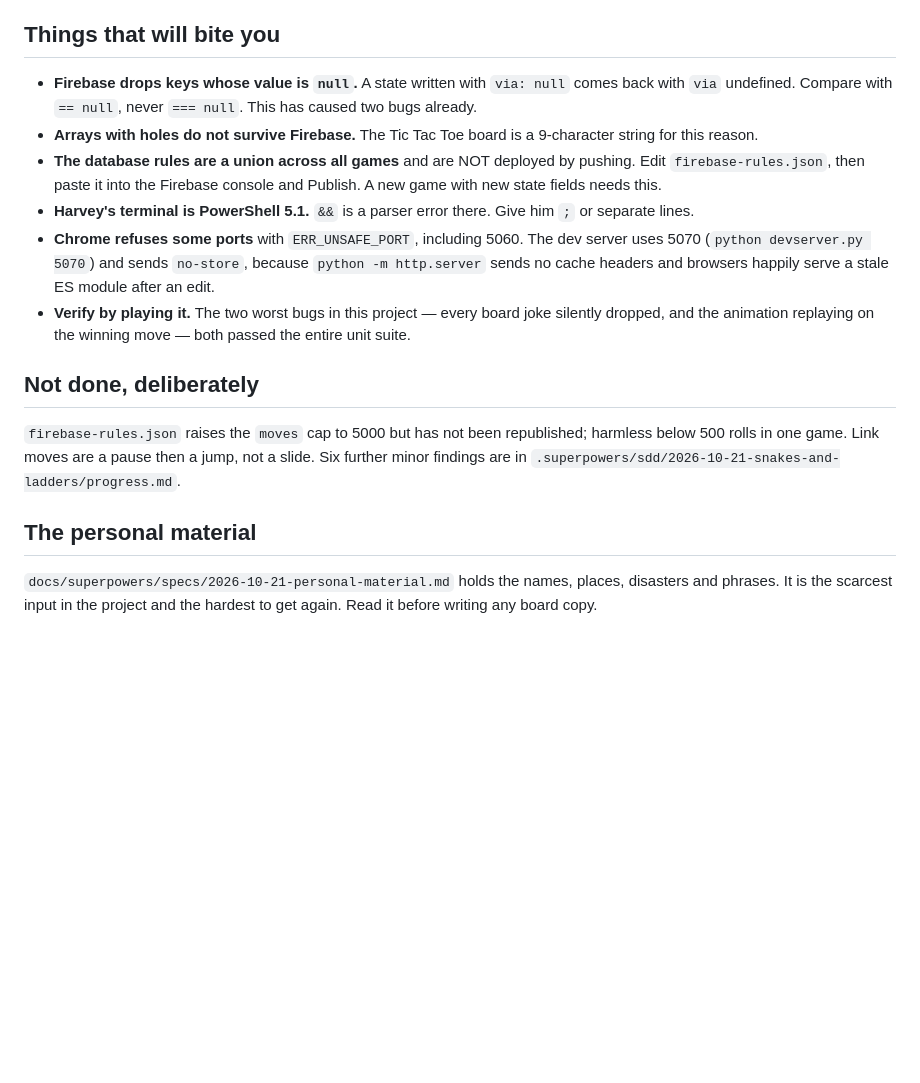
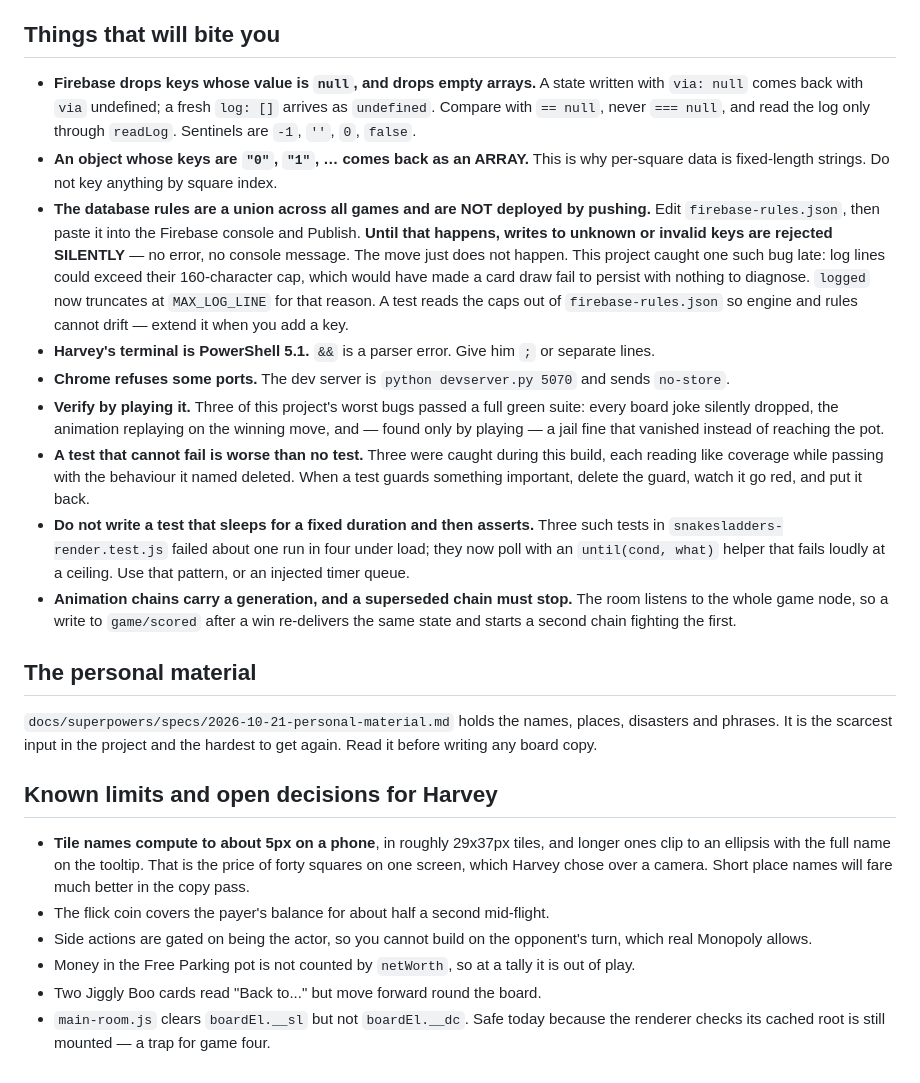
Before and after one commit to HarveyDeason/together-games, a Markdown page: docs/superpowers/HANDOFF.md, the part around one of its changes. Rendered like a GitHub page; blank space fills up the shorter version.

```diff
--- a/docs/superpowers/HANDOFF.md
+++ b/docs/superpowers/HANDOFF.md
@@ -43,33 +69,59 @@ than a board interaction.
 
 ## Things that will bite you
 
-- **Firebase drops keys whose value is `null`.** A state written with
-  `via: null` comes back with `via` undefined. Compare with `== null`, never
-  `=== null`. This has caused two bugs already.
-- **Arrays with holes do not survive Firebase.** The Tic Tac Toe board is a
-  9-character string for this reason.
-- **The database rules are a union across all games** and are NOT deployed by
-  pushing. Edit `firebase-rules.json`, then paste it into the Firebase console
-  and Publish. A new game with new state fields needs this.
-- **Harvey's terminal is PowerShell 5.1.** `&&` is a parser error there. Give
-  him `;` or separate lines.
-- **Chrome refuses some ports** with `ERR_UNSAFE_PORT`, including 5060. The dev
-  server uses 5070 (`python devserver.py 5070`) and sends `no-store`, because
-  `python -m http.server` sends no cache headers and browsers happily serve a
-  stale ES module after an edit.
-- **Verify by playing it.** The two worst bugs in this project — every board
-  joke silently dropped, and the animation replaying on the winning move — both
-  passed the entire unit suite.
-
-## Not done, deliberately
-
-`firebase-rules.json` raises the `moves` cap to 5000 but has not been
-republished; harmless below 500 rolls in one game. Link moves are a pause then a
-jump, not a slide. Six further minor findings are in
-`.superpowers/sdd/2026-10-21-snakes-and-ladders/progress.md`.
+- **Firebase drops keys whose value is `null`, and drops empty arrays.** A state
+  written with `via: null` comes back with `via` undefined; a fresh `log: []`
+  arrives as `undefined`. Compare with `== null`, never `=== null`, and read the
+  log only through `readLog`. Sentinels are `-1`, `''`, `0`, `false`.
+- **An object whose keys are `"0"`, `"1"`, … comes back as an ARRAY.** This is
+  why per-square data is fixed-length strings. Do not key anything by square
+  index.
+- **The database rules are a union across all games and are NOT deployed by
+  pushing.** Edit `firebase-rules.json`, then paste it into the Firebase console
+  and Publish. **Until that happens, writes to unknown or invalid keys are
+  rejected SILENTLY** — no error, no console message. The move just does not
+  happen. This project caught one such bug late: log lines could exceed their
+  160-character cap, which would have made a card draw fail to persist with
+  nothing to diagnose. `logged` now truncates at `MAX_LOG_LINE` for that reason.
+  A test reads the caps out of `firebase-rules.json` so engine and rules cannot
+  drift — extend it when you add a key.
+- **Harvey's terminal is PowerShell 5.1.** `&&` is a parser error. Give him `;`
+  or separate lines.
+- **Chrome refuses some ports.** The dev server is `python devserver.py 5070`
+  and sends `no-store`.
+- **Verify by playing it.** Three of this project's worst bugs passed a full
+  green suite: every board joke silently dropped, the animation replaying on the
+  winning move, and — found only by playing — a jail fine that vanished instead
+  of reaching the pot.
+- **A test that cannot fail is worse than no test.** Three were caught during
+  this build, each reading like coverage while passing with the behaviour it
+  named deleted. When a test guards something important, delete the guard,
+  watch it go red, and put it back.
+- **Do not write a test that sleeps for a fixed duration and then asserts.**
+  Three such tests in `snakesladders-render.test.js` failed about one run in
+  four under load; they now poll with an `until(cond, what)` helper that fails
+  loudly at a ceiling. Use that pattern, or an injected timer queue.
+- **Animation chains carry a generation, and a superseded chain must stop.** The
+  room listens to the whole game node, so a write to `game/scored` after a win
+  re-delivers the same state and starts a second chain fighting the first.
 
 ## The personal material
 
-`docs/superpowers/specs/2026-10-21-personal-material.md` holds the names,
-places, disasters and phrases. It is the scarcest input in the project and the
-hardest to get again. Read it before writing any board copy.
+`docs/superpowers/specs/2026-10-21-personal-material.md` holds the names, places,
+disasters and phrases. It is the scarcest input in the project and the hardest to
+get again. Read it before writing any board copy.
+
+## Known limits and open decisions for Harvey
+
+- **Tile names compute to about 5px on a phone**, in roughly 29x37px tiles, and
+  longer ones clip to an ellipsis with the full name on the tooltip. That is the
+  price of forty squares on one screen, which Harvey chose over a camera. Short
+  place names will fare much better in the copy pass.
+- The flick coin covers the payer's balance for about half a second mid-flight.
+- Side actions are gated on being the actor, so you cannot build on the
+  opponent's turn, which real Monopoly allows.
+- Money in the Free Parking pot is not counted by `netWorth`, so at a tally it is
+  out of play.
+- Two Jiggly Boo cards read "Back to..." but move forward round the board.
+- `main-room.js` clears `boardEl.__sl` but not `boardEl.__dc`. Safe today because
+  the renderer checks its cached root is still mounted — a trap for game four.
```
Also changed, not shown: other parts of docs/superpowers/HANDOFF.md (+46 -20 lines).
